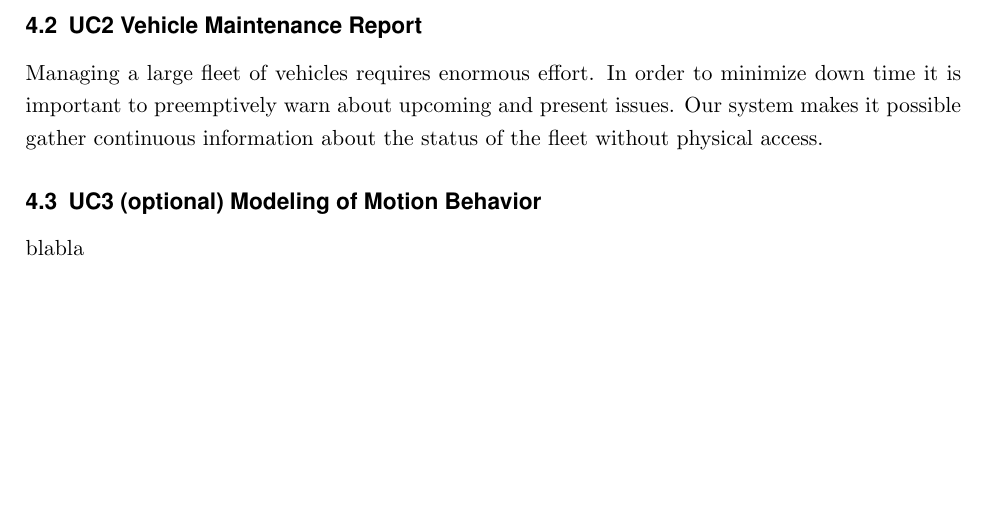
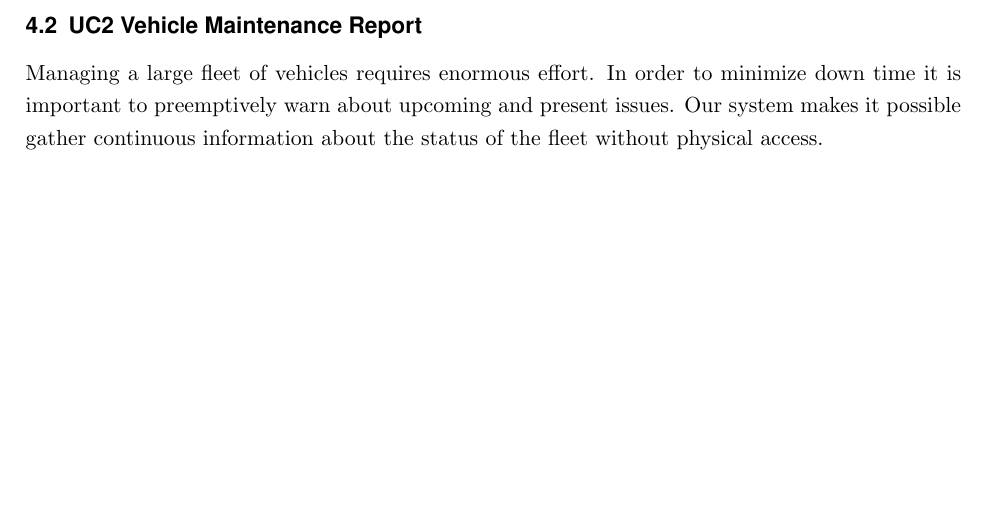
Before and after one commit to SA-OST-2021/Requirements-Specification, a LaTeX document (Requirements_Specification_FB_LJ.tex, which reads sections/4_use_cases.tex): part of page 4 of 4, cut so that both start at the same text. Compiled offline with pdfLaTeX.

Commit message:
Removed section UC3

```diff
--- a/sections/4_use_cases.tex
+++ b/sections/4_use_cases.tex
@@ -6,6 +6,3 @@ Having a clear understanding of a drivers behavior, is very important for fleet
 
 \subsection{UC2 Vehicle Maintenance Report}
 Managing a large fleet of vehicles requires enormous effort. In order to minimize down time it is important to preemptively warn about upcoming and present issues. Our system makes it possible gather continuous information about the status of the fleet without physical access.
-
-\subsection{UC3 (optional) Modeling of Motion Behavior}
-blabla
```
